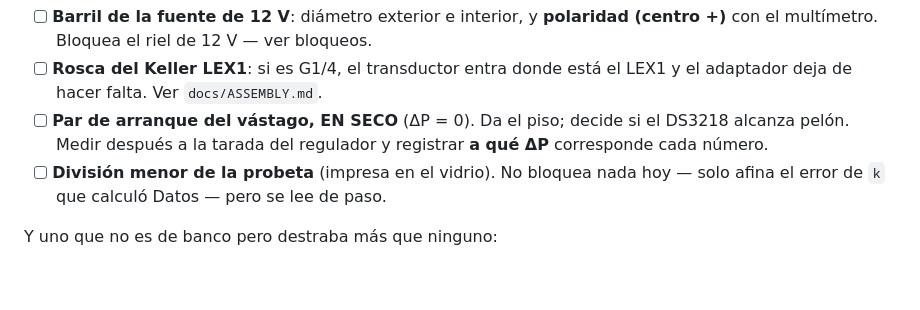
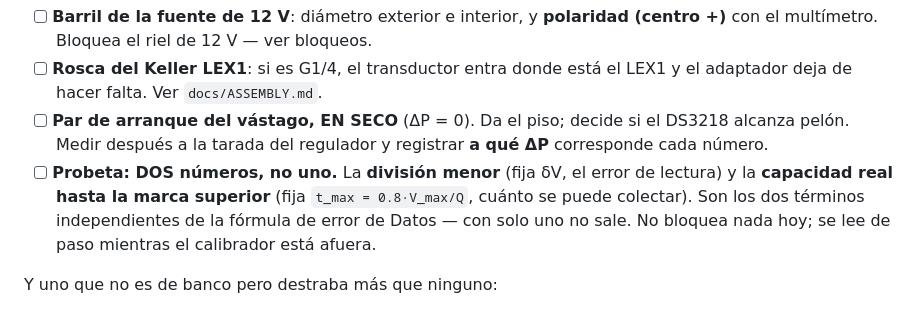
Before and after one commit to Salvadrn/membrane-rig, a Markdown page: INVENTORY.md, the part around the change. GitHub-like rendering; blank space fills up the shorter version.

Commit message:
docs(inventory): the cylinder needs two numbers read, not one
Datos pointed out the bench list asked only for the minor division. Their error
formula has two independent terms and the cylinder sets both: the division fixes
dV, the reading error, while the capacity to the top mark fixes t_max = 0.8*Vmax/Q,
how long you can collect before it overflows. One without the other does not
produce an answer.

That split is also why the scale argument came out at 45x rather than 10x in the
high-flow case: with a graduated cylinder both terms come from the same piece of
glass, so high flow penalises twice — it forces the window shorter AND leaves dV
coarse. Weighing decouples them, which is the point, and precision improves as a
consequence of breaking the coupling rather than by attacking dV directly.

Still nothing to decide until real flow is measured.

```diff
--- a/INVENTORY.md
+++ b/INVENTORY.md
@@ -240,8 +240,11 @@ y todos bloqueando decisiones que llevan días abiertas:
 - [ ] **Par de arranque del vástago, EN SECO** (ΔP = 0). Da el piso; decide si el
       DS3218 alcanza pelón. Medir después a la tarada del regulador y registrar
       **a qué ΔP** corresponde cada número.
-- [ ] **División menor de la probeta** (impresa en el vidrio). No bloquea nada
-      hoy — solo afina el error de `k` que calculó Datos — pero se lee de paso.
+- [ ] **Probeta: DOS números, no uno.** La **división menor** (fija δV, el error
+      de lectura) y la **capacidad real hasta la marca superior** (fija
+      `t_max = 0.8·V_max/Q`, cuánto se puede colectar). Son los dos términos
+      independientes de la fórmula de error de Datos — con solo uno no sale.
+      No bloquea nada hoy; se lee de paso mientras el calibrador está afuera.
 
 Y uno que no es de banco pero destraba más que ninguno:
 
```
